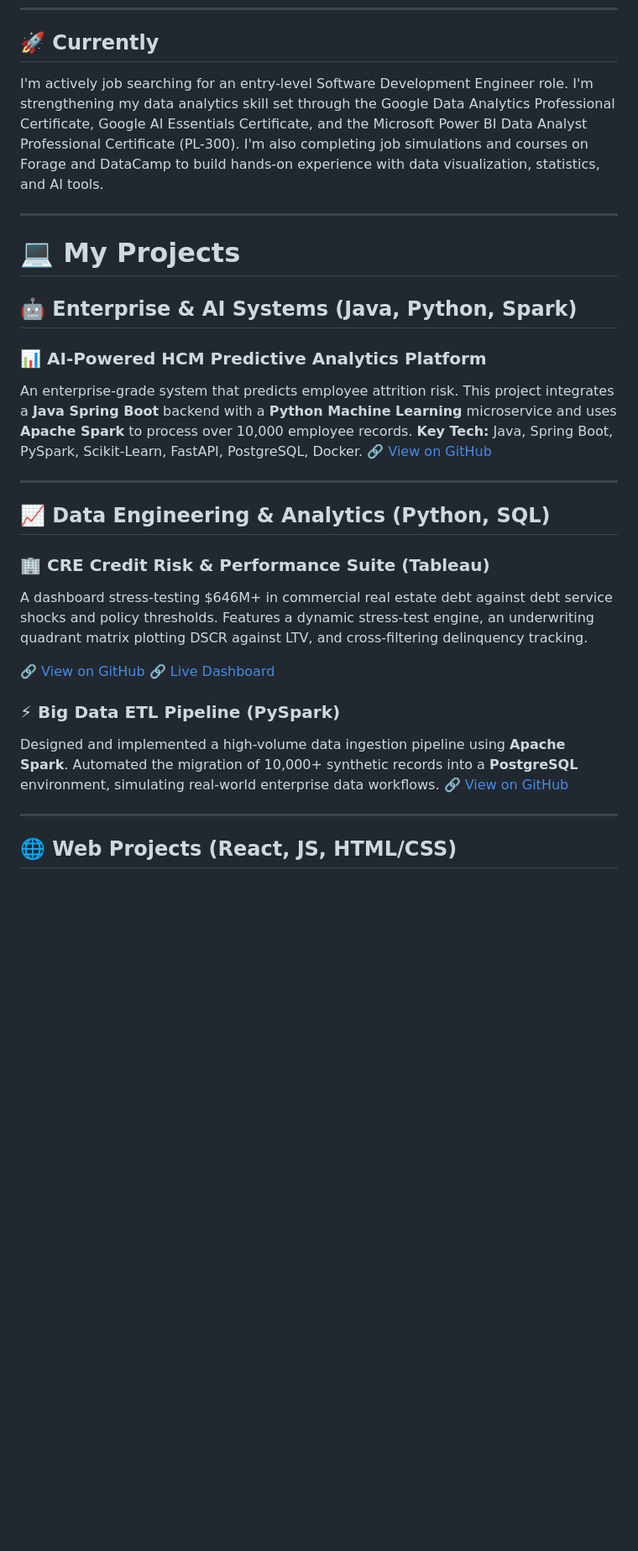
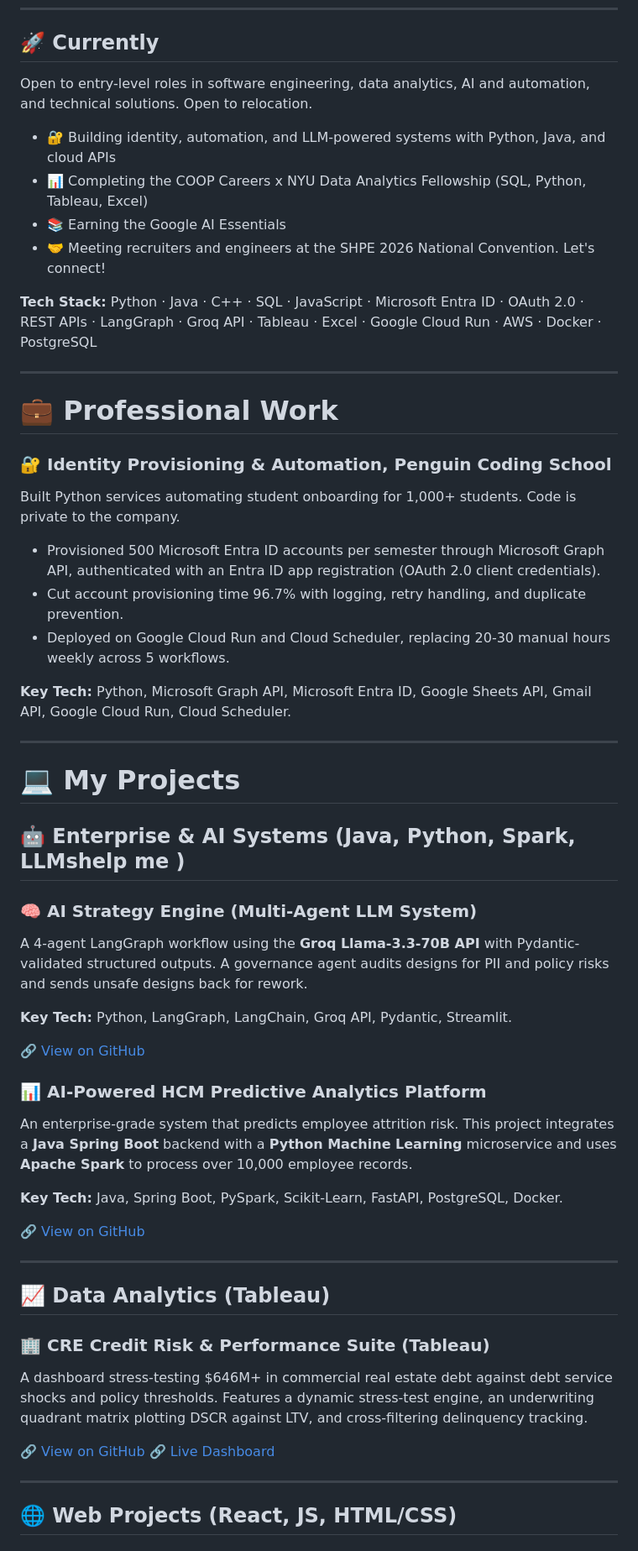
Before and after one commit to yineirya/yineirya, a Markdown page: readme.md, the part around one of its changes. Shown at 84% size. Drawn GitHub-style; blank space fills up the shorter version.

Commit message:
Revise readme with updated skills and projects
Updated professional summary and project details in the readme, including new skills and project links.

```diff
--- a/readme.md
+++ b/readme.md
@@ -10,32 +10,56 @@ ________________________________________________________________________________
 
 ## 🚀 Currently
 
-I'm actively job searching for an entry-level Software Development Engineer role. I'm strengthening my data analytics skill set through the Google Data Analytics Professional Certificate, Google AI Essentials Certificate, and the Microsoft Power BI Data Analyst Professional Certificate (PL-300). I'm also completing job simulations and courses on Forage and DataCamp to build hands-on experience with data visualization, statistics, and AI tools.
+Open to entry-level roles in software engineering, data analytics, AI and automation, and technical solutions. Open to relocation.
+
+- 🔐 Building identity, automation, and LLM-powered systems with Python, Java, and cloud APIs
+- 📊 Completing the COOP Careers x NYU Data Analytics Fellowship (SQL, Python, Tableau, Excel)
+- 📚 Earning the Google AI Essentials
+- 🤝 Meeting recruiters and engineers at the SHPE 2026 National Convention. Let's connect!
+
+**Tech Stack:** Python · Java · C++ · SQL · JavaScript · Microsoft Entra ID · OAuth 2.0 · REST APIs · LangGraph · Groq API · Tableau · Excel · Google Cloud Run · AWS · Docker · PostgreSQL
+
+---
+
+# 💼 Professional Work
+
+### 🔐 Identity Provisioning & Automation, Penguin Coding School
+Built Python services automating student onboarding for 1,000+ students. Code is private to the company.
+- Provisioned 500 Microsoft Entra ID accounts per semester through Microsoft Graph API, authenticated with an Entra ID app registration (OAuth 2.0 client credentials).
+- Cut account provisioning time 96.7% with logging, retry handling, and duplicate prevention.
+- Deployed on Google Cloud Run and Cloud Scheduler, replacing 20-30 manual hours weekly across 5 workflows.
+
+**Key Tech:** Python, Microsoft Graph API, Microsoft Entra ID, Google Sheets API, Gmail API, Google Cloud Run, Cloud Scheduler.
 
 ---
 
 # 💻 My Projects
 
-## 🤖 Enterprise & AI Systems (Java, Python, Spark)
+## 🤖 Enterprise & AI Systems (Java, Python, Spark, LLMshelp me )
+
+### 🧠 AI Strategy Engine (Multi-Agent LLM System)
+A 4-agent LangGraph workflow using the **Groq Llama-3.3-70B API** with Pydantic-validated structured outputs. A governance agent audits designs for PII and policy risks and sends unsafe designs back for rework.
+
+**Key Tech:** Python, LangGraph, LangChain, Groq API, Pydantic, Streamlit.
+
+🔗 [View on GitHub](https://github.com/yineirya/ai-strategy-engine)
 
 ### 📊 AI-Powered HCM Predictive Analytics Platform
 An enterprise-grade system that predicts employee attrition risk. This project integrates a **Java Spring Boot** backend with a **Python Machine Learning** microservice and uses **Apache Spark** to process over 10,000 employee records.
+
 **Key Tech:** Java, Spring Boot, PySpark, Scikit-Learn, FastAPI, PostgreSQL, Docker.
+
 🔗 [View on GitHub](https://github.com/yineirya/AI-HCM-Platform)
 
 ---
 
-## 📈 Data Engineering & Analytics (Python, SQL)
+## 📈 Data Analytics (Tableau)
 
 ### 🏢 CRE Credit Risk & Performance Suite (Tableau)
 A dashboard stress-testing $646M+ in commercial real estate debt against debt service shocks and policy thresholds. Features a dynamic stress-test engine, an underwriting quadrant matrix plotting DSCR against LTV, and cross-filtering delinquency tracking.
 
 🔗 [View on GitHub](https://github.com/yineirya/proplend-credit-risk-dashboard)
 🔗 [Live Dashboard](https://public.tableau.com/app/profile/yineiry.alarcon/viz/PropLendCapital-PortfolioCreditRiskPerformanceSuite/01_Executive_Summary)
-
-### ⚡ Big Data ETL Pipeline (PySpark)
-Designed and implemented a high-volume data ingestion pipeline using **Apache Spark**. Automated the migration of 10,000+ synthetic records into a **PostgreSQL** environment, simulating real-world enterprise data workflows.
-🔗 [View on GitHub](https://github.com/yineirya/ai-strategy-engine)
 
 ---
 
```
Also changed, not shown: other parts of readme.md (+0 -10 lines).
